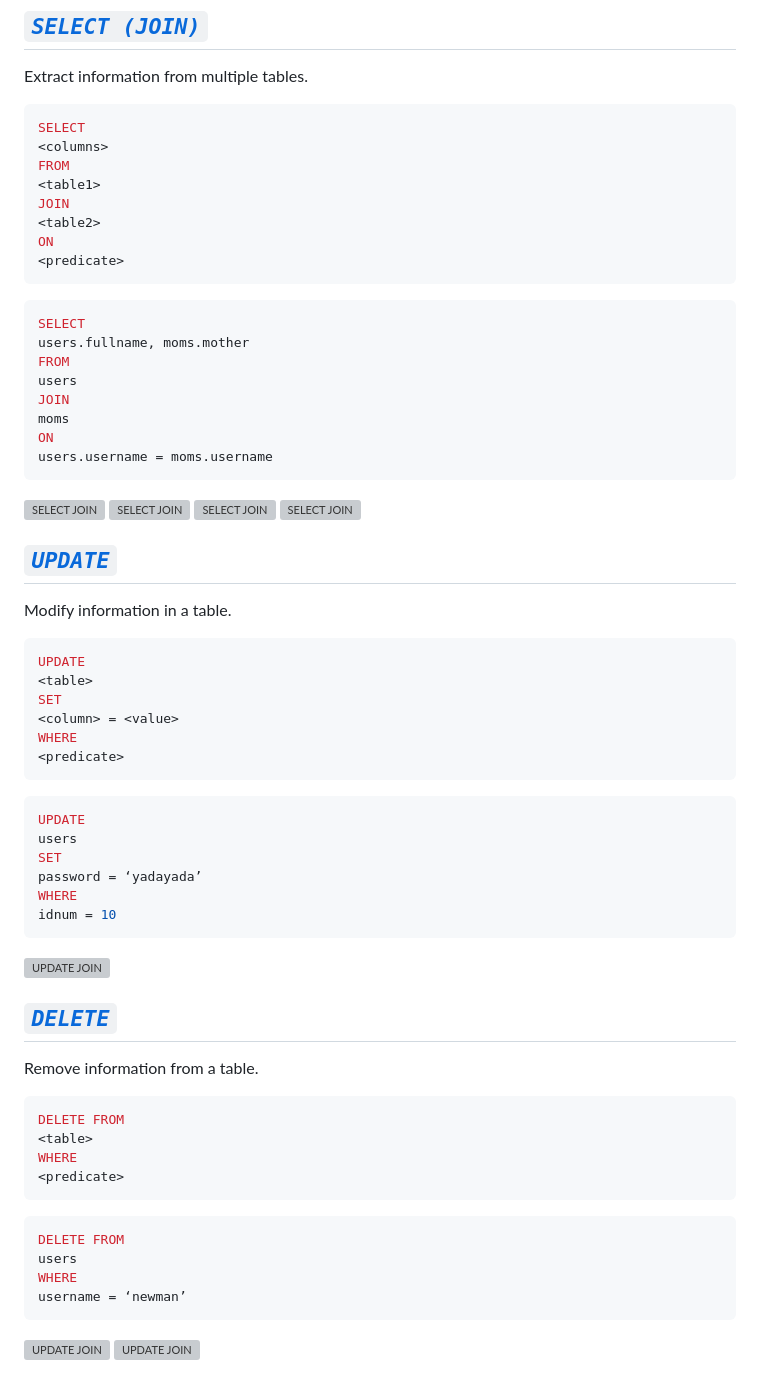
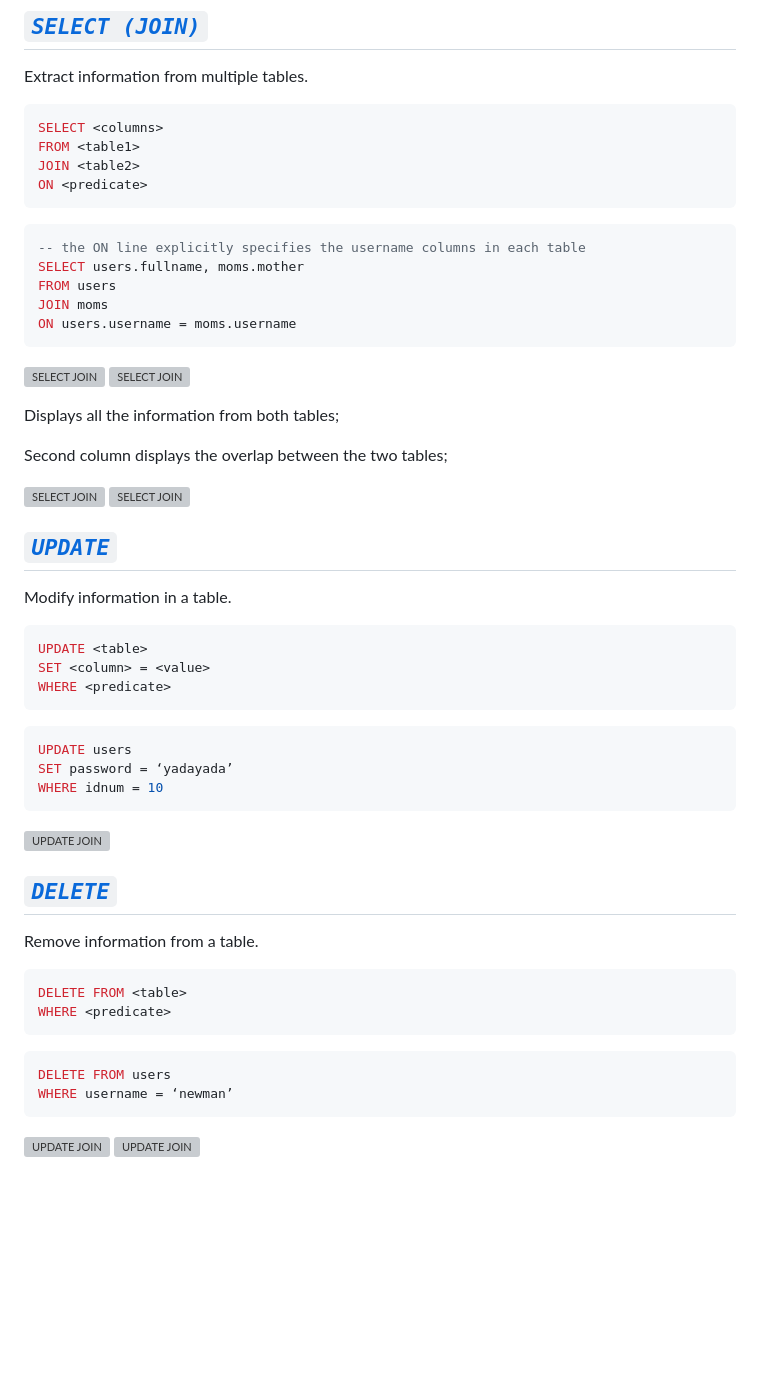
Before and after one commit to PedroZappa/Harvard-CS50, a Markdown page: Notes/Shorts/Shorts_7.md, the part around the change printed below. GitHub-like rendering; blank space fills up the shorter version; grey boxes are pictures that could not be loaded.

````diff
--- a/Notes/Shorts/Shorts_7.md
+++ b/Notes/Shorts/Shorts_7.md
@@ -178,29 +178,27 @@ username = ‘jerry’
 Extract information from multiple tables.
 
 ```SQL
-SELECT
-<columns>
-FROM
-<table1>
-JOIN
-<table2>
-ON
-<predicate>
+SELECT <columns>
+FROM <table1>
+JOIN <table2>
+ON <predicate>
 ```
 
 ```SQL
-SELECT
-users.fullname, moms.mother
-FROM
-users
-JOIN
-moms
-ON
-users.username = moms.username
+-- the ON line explicitly specifies the username columns in each table
+SELECT users.fullname, moms.mother
+FROM users
+JOIN moms
+ON users.username = moms.username
 ```
 
 ![SELECT JOIN](/IMG/Shorts7/14.png)
 ![SELECT JOIN](/IMG/Shorts7/15.png)
+
+Displays all the information from both tables;
+
+Second column displays the overlap between the two tables;
+
 ![SELECT JOIN](/IMG/Shorts7/16.png)
 ![SELECT JOIN](/IMG/Shorts7/17.png)
 
@@ -209,21 +207,15 @@ users.username = moms.username
 Modify information in a table.
 
 ```SQL
-UPDATE
-<table>
-SET
-<column> = <value>
-WHERE
-<predicate>
+UPDATE <table>
+SET <column> = <value>
+WHERE <predicate>
 ```
 
 ```SQL
-UPDATE
-users
-SET
-password = ‘yadayada’
-WHERE
-idnum = 10
+UPDATE users
+SET password = ‘yadayada’
+WHERE idnum = 10
 ```
 
 ![UPDATE JOIN](/IMG/Shorts7/18.png)
@@ -233,17 +225,13 @@ idnum = 10
 Remove information from a table.
 
 ```SQL
-DELETE FROM
-<table>
-WHERE
-<predicate>
+DELETE FROM <table>
+WHERE <predicate>
 ```
 
 ```SQL
-DELETE FROM
-users
-WHERE
-username = ‘newman’
+DELETE FROM users
+WHERE username = ‘newman’
 ```
 
 ![UPDATE JOIN](/IMG/Shorts7/19.png)
````
Also changed, not shown: other parts of Notes/Shorts/Shorts_7.md (+50 -48 lines), README.md (+1 -7 lines), IMG/Shorts7/21.png (added).
